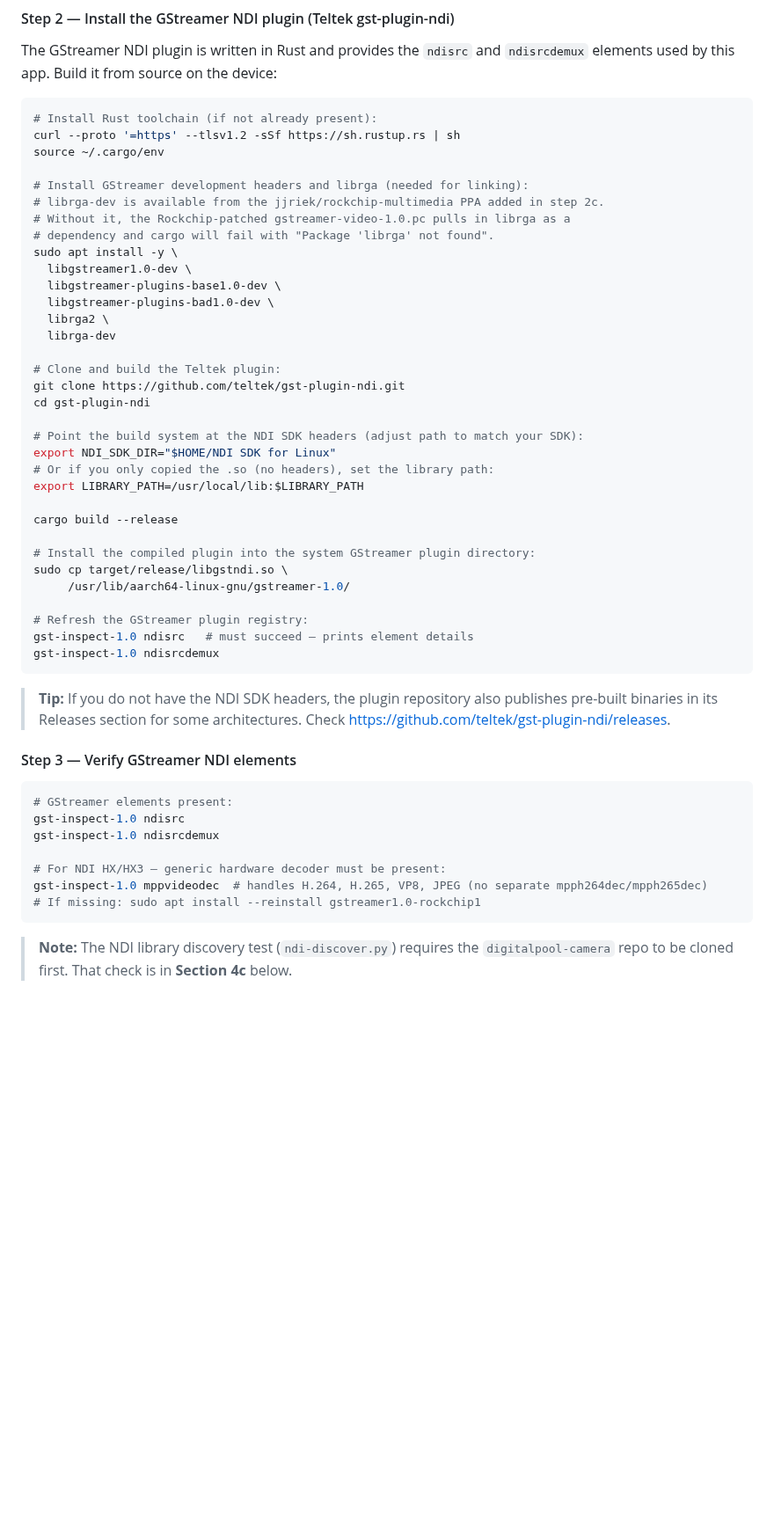
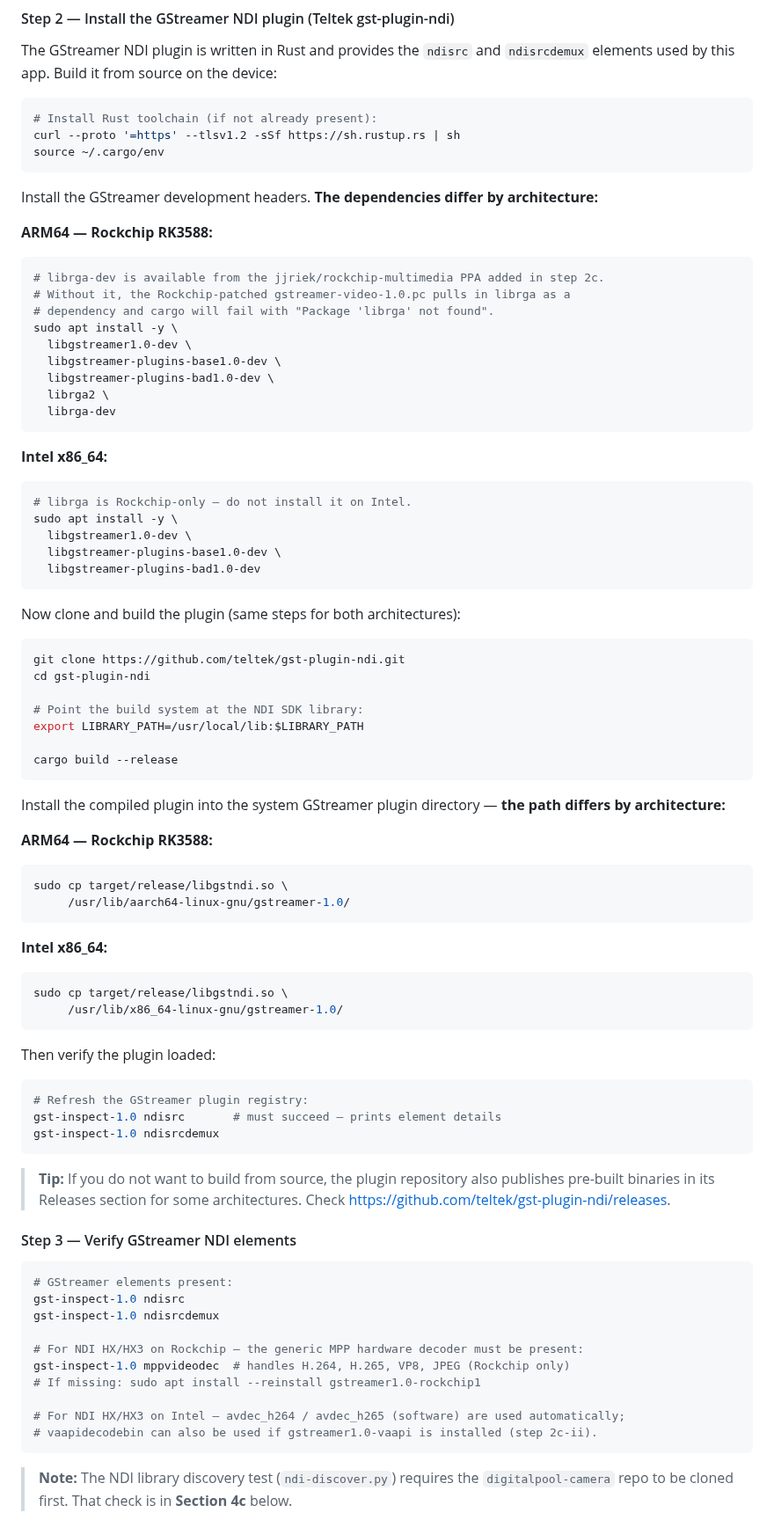
Before and after one commit to timtraver/digitalpool-camera, a Markdown page: README.md, the part around one of its changes. Shown at 88% size. Drawn GitHub-style; blank space fills up the shorter version.

````diff
--- a/README.md
+++ b/README.md
@@ -698,8 +709,12 @@ The GStreamer NDI plugin is written in Rust and provides the `ndisrc` and `ndisr
 # Install Rust toolchain (if not already present):
 curl --proto '=https' --tlsv1.2 -sSf https://sh.rustup.rs | sh
 source ~/.cargo/env
-
-# Install GStreamer development headers and librga (needed for linking):
+```
+
+Install the GStreamer development headers. **The dependencies differ by architecture:**
+
+**ARM64 — Rockchip RK3588:**
+```bash
 # librga-dev is available from the jjriek/rockchip-multimedia PPA added in step 2c.
 # Without it, the Rockchip-patched gstreamer-video-1.0.pc pulls in librga as a
 # dependency and cargo will fail with "Package 'librga' not found".
@@ -709,28 +724,52 @@ sudo apt install -y \
   libgstreamer-plugins-bad1.0-dev \
   librga2 \
   librga-dev
-
-# Clone and build the Teltek plugin:
+```
+
+**Intel x86_64:**
+```bash
+# librga is Rockchip-only — do not install it on Intel.
+sudo apt install -y \
+  libgstreamer1.0-dev \
+  libgstreamer-plugins-base1.0-dev \
+  libgstreamer-plugins-bad1.0-dev
+```
+
+Now clone and build the plugin (same steps for both architectures):
+
+```bash
 git clone https://github.com/teltek/gst-plugin-ndi.git
 cd gst-plugin-ndi
 
-# Point the build system at the NDI SDK headers (adjust path to match your SDK):
-export NDI_SDK_DIR="$HOME/NDI SDK for Linux"
-# Or if you only copied the .so (no headers), set the library path:
+# Point the build system at the NDI SDK library:
 export LIBRARY_PATH=/usr/local/lib:$LIBRARY_PATH
 
 cargo build --release
-
-# Install the compiled plugin into the system GStreamer plugin directory:
+```
+
+Install the compiled plugin into the system GStreamer plugin directory — **the path differs by architecture:**
+
+**ARM64 — Rockchip RK3588:**
+```bash
 sudo cp target/release/libgstndi.so \
      /usr/lib/aarch64-linux-gnu/gstreamer-1.0/
-
+```
+
+**Intel x86_64:**
+```bash
+sudo cp target/release/libgstndi.so \
+     /usr/lib/x86_64-linux-gnu/gstreamer-1.0/
+```
+
+Then verify the plugin loaded:
+
+```bash
 # Refresh the GStreamer plugin registry:
-gst-inspect-1.0 ndisrc   # must succeed — prints element details
+gst-inspect-1.0 ndisrc       # must succeed — prints element details
 gst-inspect-1.0 ndisrcdemux
 ```
 
-> **Tip:** If you do not have the NDI SDK headers, the plugin repository also publishes pre-built binaries in its Releases section for some architectures. Check https://github.com/teltek/gst-plugin-ndi/releases.
+> **Tip:** If you do not want to build from source, the plugin repository also publishes pre-built binaries in its Releases section for some architectures. Check https://github.com/teltek/gst-plugin-ndi/releases.
 
 #### Step 3 — Verify GStreamer NDI elements
 
@@ -739,9 +778,12 @@ gst-inspect-1.0 ndisrcdemux
 gst-inspect-1.0 ndisrc
 gst-inspect-1.0 ndisrcdemux
 
-# For NDI HX/HX3 — generic hardware decoder must be present:
-gst-inspect-1.0 mppvideodec  # handles H.264, H.265, VP8, JPEG (no separate mpph264dec/mpph265dec)
+# For NDI HX/HX3 on Rockchip — the generic MPP hardware decoder must be present:
+gst-inspect-1.0 mppvideodec  # handles H.264, H.265, VP8, JPEG (Rockchip only)
 # If missing: sudo apt install --reinstall gstreamer1.0-rockchip1
+
+# For NDI HX/HX3 on Intel — avdec_h264 / avdec_h265 (software) are used automatically;
+# vaapidecodebin can also be used if gstreamer1.0-vaapi is installed (step 2c-ii).
 ```
 
 > **Note:** The NDI library discovery test (`ndi-discover.py`) requires the `digitalpool-camera` repo to be cloned first. That check is in **Section 4c** below.
````
Also changed, not shown: other parts of README.md (+26 -11 lines).
